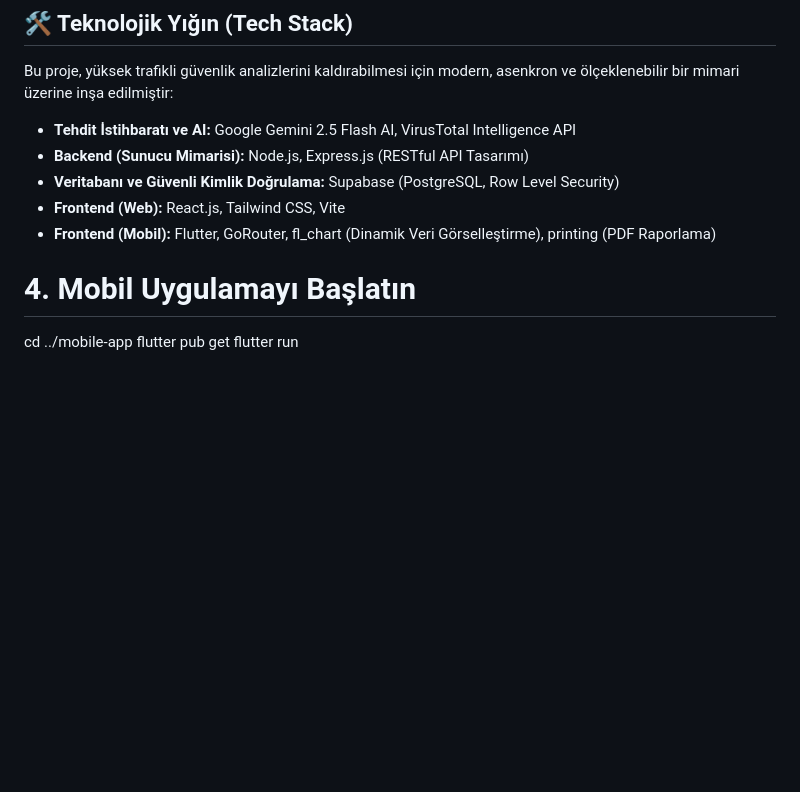
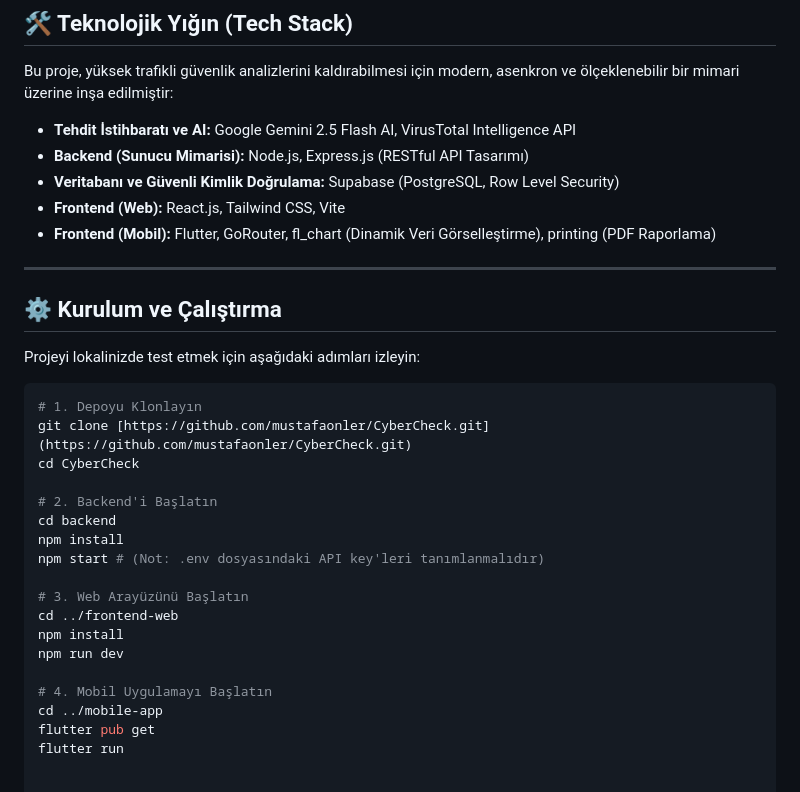
Before and after one commit to mustafaonler/CyberCheck, a Markdown page: README.md, the part around one of its changes. Rendered like a GitHub page; blank space fills up the shorter version.

````diff
--- a/README.md
+++ b/README.md
@@ -54,6 +50,27 @@ Bu proje, yüksek trafikli güvenlik analizlerini kaldırabilmesi için modern,
 * **Frontend (Web):** React.js, Tailwind CSS, Vite
 * **Frontend (Mobil):** Flutter, GoRouter, fl_chart (Dinamik Veri Görselleştirme), printing (PDF Raporlama)
 
+---
+
+## ⚙️ Kurulum ve Çalıştırma
+
+Projeyi lokalinizde test etmek için aşağıdaki adımları izleyin:
+
+```bash
+# 1. Depoyu Klonlayın
+git clone [https://github.com/mustafaonler/CyberCheck.git](https://github.com/mustafaonler/CyberCheck.git)
+cd CyberCheck
+
+# 2. Backend'i Başlatın
+cd backend
+npm install
+npm start # (Not: .env dosyasındaki API key'leri tanımlanmalıdır)
+
+# 3. Web Arayüzünü Başlatın
+cd ../frontend-web
+npm install
+npm run dev
+
 # 4. Mobil Uygulamayı Başlatın
 cd ../mobile-app
 flutter pub get
````
Also changed, not shown: other parts of README.md (+8 -12 lines).
